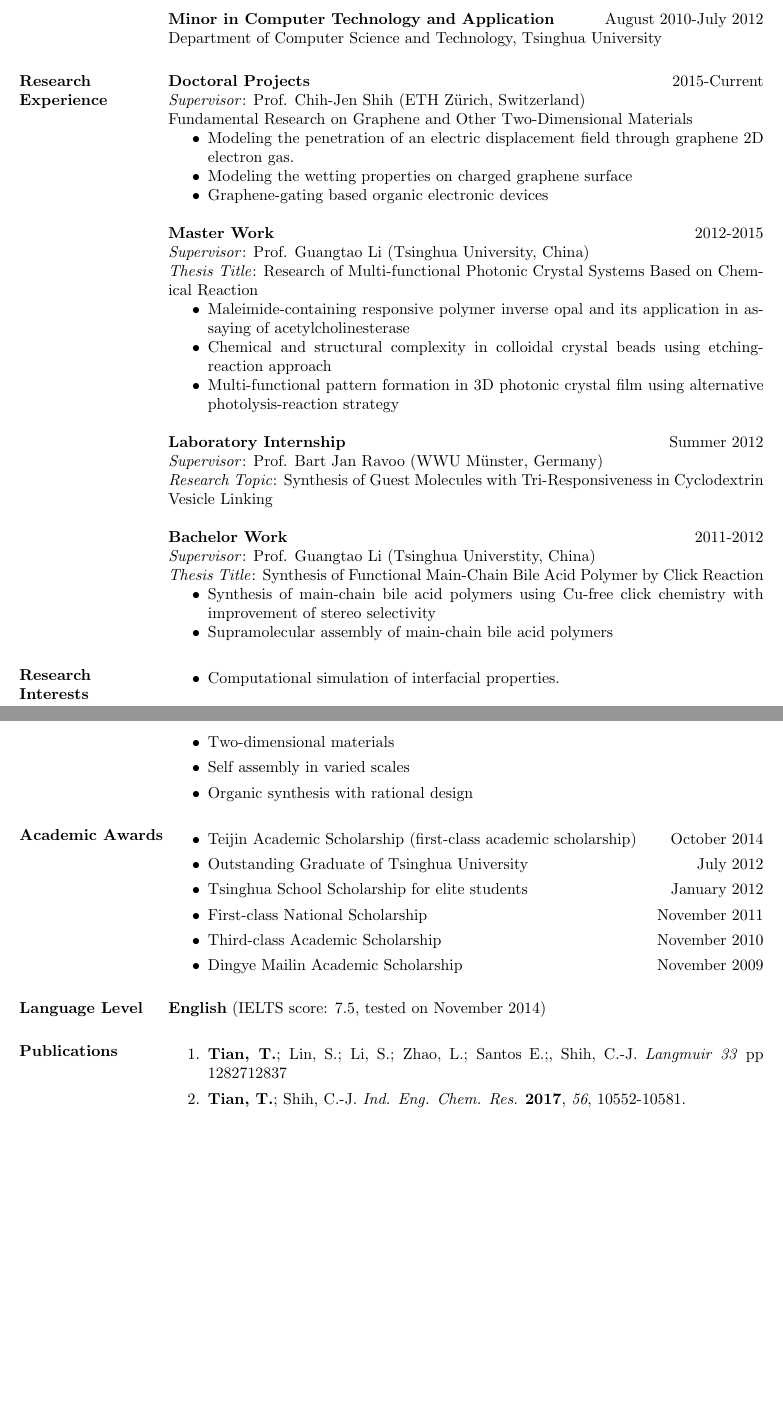
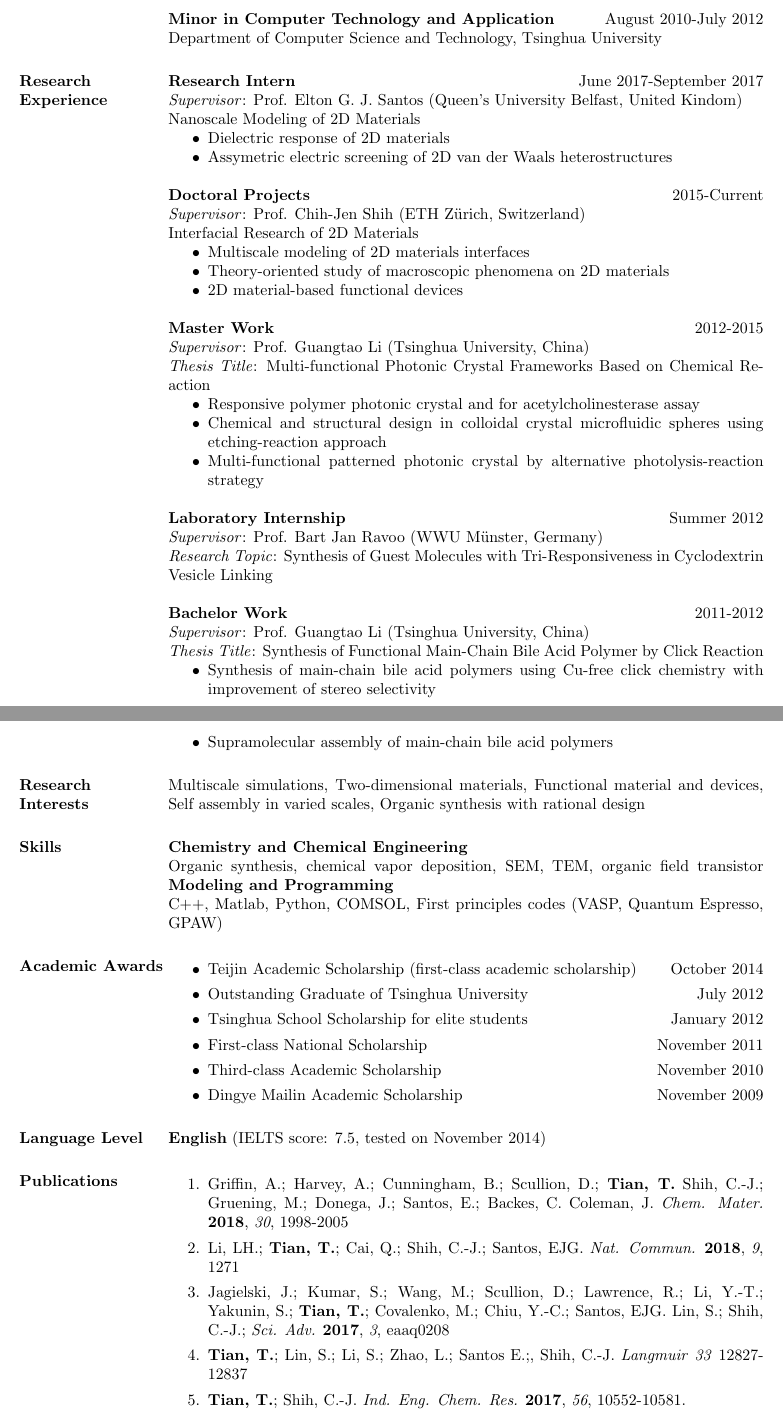
Before and after one commit to alchem0x2A/my_CV, a LaTeX CV (CV-TianTian-latest.tex): two parts of pages 1 and 2 of 3, joined at a grey line, cut so that both start at the same text, the shorter picture padded with empty space. The pictures show the PDF file CV-TianTian-latest.pdf that the author committed with the source.

Commit message:
Add new publications, sort by date

```diff
--- a/CV-TianTian-latest.tex
+++ b/CV-TianTian-latest.tex
@@ -59,22 +59,34 @@ Department of Chemistry, Tsinghua University
 Department of Computer Science and Technology, Tsinghua University
 
 \section{Research Experience}
+
+\textbf{Research Intern} \hfill June 2017-September 2017\\
+\textit{Supervisor}: Prof. Elton G. J. Santos (Queen's University Belfast, United Kindom)\\
+Nanoscale Modeling of 2D Materials
+\begin{itemize} \itemsep -2pt
+\item Dielectric response of 2D materials
+\item Assymetric electric screening of 2D van der Waals heterostructures
+\end{itemize}
+
+
 \textbf{Doctoral Projects} \hfill 2015-Current\\
 \textit{Supervisor}: Prof. Chih-Jen Shih (ETH Z\"{u}rich, Switzerland)\\
-Fundamental Research on Graphene and Other Two-Dimensional Materials
+Interfacial Research of 2D Materials
 \begin{itemize} \itemsep -2pt
-  \item Modeling the penetration of an electric displacement field through graphene 2D electron gas.
-  \item Modeling the wetting properties on charged graphene surface
-  \item Graphene-gating based organic electronic devices
-\end{itemize}
+  \item Multiscale modeling of 2D materials interfaces
+  \item Theory-oriented study of macroscopic phenomena on 2D materials
+  \item 2D material-based functional devices
+  \end{itemize}
+
+
 
 \textbf{Master Work} \hfill 2012-2015\\
 \textit{Supervisor}: Prof. Guangtao Li (Tsinghua University, China)\\
- \textit{Thesis Title}: Research of Multi-functional Photonic Crystal Systems Based on Chemical Reaction
+ \textit{Thesis Title}: Multi-functional Photonic Crystal Frameworks Based on Chemical Reaction
  \begin{itemize} \itemsep -2pt  % reduce space between textitems
- \item Maleimide-containing responsive polymer inverse opal and its application in assaying  of acetylcholinesterase
- \item Chemical and structural complexity in colloidal crystal beads using etching-reaction approach
- \item Multi-functional pattern formation in 3D photonic crystal film using alternative photolysis-reaction strategy
+ \item Responsive polymer photonic crystal and for acetylcholinesterase assay
+ \item Chemical and structural design in colloidal crystal microfluidic spheres using etching-reaction approach
+ \item Multi-functional patterned photonic crystal by alternative photolysis-reaction strategy
  \end{itemize}
 
 \textbf{Laboratory Internship} \hfill Summer 2012\\
@@ -83,7 +95,7 @@ Fundamental Research on Graphene and Other Two-Dimensional Materials
 
 
 \textbf{Bachelor Work} \hfill 2011-2012\\
-\textit{Supervisor}: Prof. Guangtao Li (Tsinghua Universtity, China)\\
+\textit{Supervisor}: Prof. Guangtao Li (Tsinghua University, China)\\
  \textit{Thesis Title}: Synthesis of Functional Main-Chain Bile Acid Polymer by Click Reaction
  \begin{itemize} \itemsep -2pt  % reduce space between textitems
  \item Synthesis of main-chain bile acid polymers using Cu-free click chemistry with improvement of stereo selectivity
@@ -91,14 +103,15 @@ Fundamental Research on Graphene and Other Two-Dimensional Materials
  \end{itemize}
 
 
-\section{Research \\Interests}
-              \begin{itemize}
-                \item Computational simulation of interfacial properties.
-                \item Two-dimensional materials
-                \item Self assembly in varied scales
-                \item Organic synthesis with    rational design
-		          \end{itemize}
+ \section{Research \\Interests}
+ Multiscale simulations, Two-dimensional materials, Functional material and devices, Self assembly in varied scales, Organic synthesis with  rational design
 
+
+ \section{Skills}
+ \textbf{Chemistry and Chemical Engineering}\\
+ Organic synthesis, chemical vapor deposition, SEM, TEM, organic field transistor
+ \textbf{Modeling and Programming}\\
+ C++, Matlab, Python, COMSOL, First principles codes (VASP, Quantum Espresso, GPAW)
 
 
 
@@ -120,11 +133,25 @@ Fundamental Research on Graphene and Other Two-Dimensional Materials
 \section{Publications}
 \begin{enumerate}
 
-  \item \textbf{Tian, T.}; Lin, S.; Li, S.; Zhao, L.; Santos E.;, Shih,
-  C.-J. \textit{Langmuir} \textit{33} pp 12827–12837
-  \item \textbf{Tian, T.}; Shih, C.-J. \textit{Ind. Eng. Chem. Res.} \textbf{2017}, \textit{56}, 10552-10581.
-  \item \textbf{Tian, T.}; Rice, P. Santos, E.J.; Shih, C.-J. \textit{Nano Lett.} \textbf{2016}, \textit{16}, 5044-5052.
-  \item \textbf{Tian, T.}; Gao, N.; Gu, C.; Li, J.; Wang, H.; Lan, Y.; Yin, X.; Li, G.; \textit{ACS Appl. Mater. Interfaces} \textbf{2015}, \textit{7}, 19516-19525.
-  \item \textbf{Tian, T.}; Li, X.; Cui, J.; Li, J.; Lan, Y.; Wang, C.; Zhang, M.; Wang, H.; Li, G. \textit{ACS Appl. Mater. Interfaces} \textbf{2014}, \textit{50}, 15456-15465.
-  \item Wang, Y.; \textbf{Tian, T.}; Cabane, E. \textit{ACS Sustainable Chem. Eng.} \textbf{2017}, 10.1021/acssuschemeng.7b03104
-  \item Sudhir K.; Jagielski, J.; Kallikounis, N.; Kim, Y.-H.; Wolf, C.; Jenny, F.; \textbf{Tian Tian}.; Hofer, C.; Chiu, Y.-C.; Stark, W.; Lee, T.-W.; Shih, C.-J. \textit{Nano Lett.} \textbf{2017}, \textit{17} 5277-5284.
+
+\item Griffin, A.; Harvey, A.; Cunningham, B.; Scullion, D.;
+  \textbf{Tian, T.} Shih, C.-J.; Gruening, M.; Donega, J.; Santos, E.;
+  Backes, C. Coleman, J. \textit{Chem. Mater.} \textbf{2018},
+  \textit{30}, 1998-2005
+\item Li, LH.; \textbf{Tian, T.}; Cai, Q.; Shih, C.-J.; Santos,
+  EJG. \textit{Nat. Commun.} \textbf{2018}, \textit{9}, 1271
+\item Jagielski, J.; Kumar, S.; Wang, M.; Scullion, D.; Lawrence, R.;
+  Li, Y.-T.; Yakunin, S.; \textbf{Tian, T.}; Covalenko, M.; Chiu,
+  Y.-C.; Santos, EJG. Lin, S.; Shih, C.-J.; \textit{Sci. Adv.}
+  \textbf{2017}, \textit{3}, eaaq0208
+
+  \item \textbf{Tian, T.}; Lin, S.; Li, S.; Zhao, L.; Santos E.;,
+    Shih, C.-J. \textit{Langmuir} \textit{33} 12827-12837
+  \item \textbf{Tian, T.}; Shih, C.-J. \textit{Ind. Eng. Chem. Res.}
+    \textbf{2017}, \textit{56}, 10552-10581.
+
+
+
+  \item Wang, Y.; \textbf{Tian, T.}; Cabane, E. \textit{ACS
+      Sustainable Chem. Eng.} \textbf{2017},
+    10.1021/acssuschemeng.7b03104
@@ -131,4 +161,4 @@ Fundamental Research on Graphene and Other Two-Dimensional Materials
+    \textit{17} 5277-5284.
   \item Gao,N. \textbf{Tian, T.}; Cui, J.; Zhang, W.; Yin, X.; Wang,
     S.; Ji, J.; Li, G. \textit{Angew. Chem. Int. Ed.} \textbf{2017},
     \textit{56}, 3880-3885.
-  \item Wang, H.; Zhu, W.; Li, J.; \textbf{Tian, T.}; Lan, Y.; Gao, N.; Wang, C.; Zhang, M.; Faul, C. F.; Li, G. \textit{Chem. Sci.} \textbf{2015}, \textit{6}, 1910-1916.
```
Also changed, not shown: CV-TianTian-latest.pdf, CV-TianTian-latest.tex (55 more changed lines).
